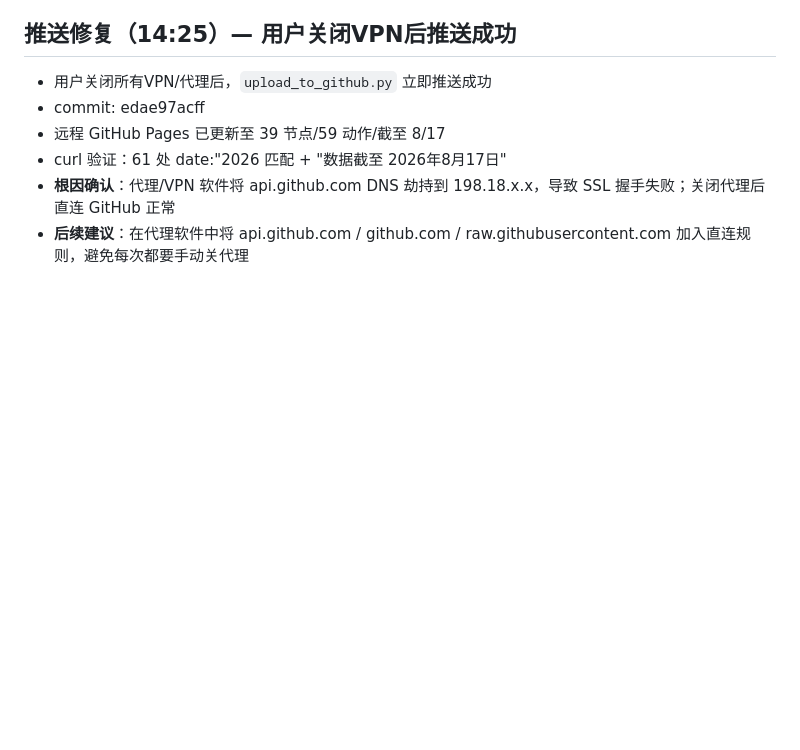
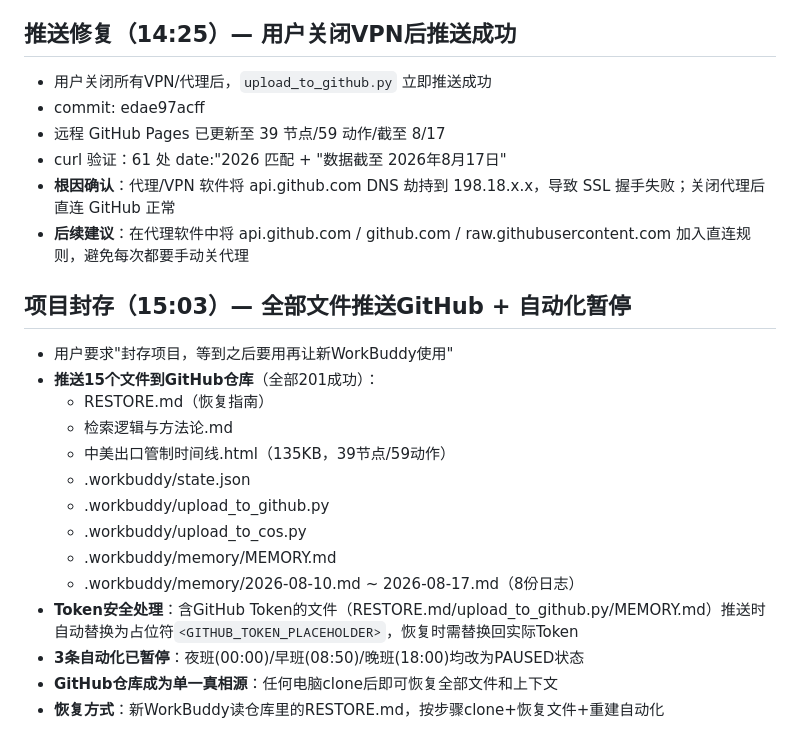
Before and after one commit to w53418791-glitch/us-china-timeline, a Markdown page: .workbuddy/memory/2026-08-17.md, the part around the change. Rendered like a GitHub page; blank space fills up the shorter version.

Commit message:
backup: .workbuddy/memory/2026-08-17.md

```diff
--- a/.workbuddy/memory/2026-08-17.md
+++ b/.workbuddy/memory/2026-08-17.md
@@ -74,3 +74,19 @@
 - curl 验证：61 处 date:"2026 匹配 + "数据截至 2026年8月17日"
 - **根因确认**：代理/VPN 软件将 api.github.com DNS 劫持到 198.18.x.x，导致 SSL 握手失败；关闭代理后直连 GitHub 正常
 - **后续建议**：在代理软件中将 api.github.com / github.com / raw.githubusercontent.com 加入直连规则，避免每次都要手动关代理
+
+## 项目封存（15:03）— 全部文件推送GitHub + 自动化暂停
+- 用户要求"封存项目，等到之后要用再让新WorkBuddy使用"
+- **推送15个文件到GitHub仓库**（全部201成功）：
+  - RESTORE.md（恢复指南）
+  - 检索逻辑与方法论.md
+  - 中美出口管制时间线.html（135KB，39节点/59动作）
+  - .workbuddy/state.json
+  - .workbuddy/upload_to_github.py
+  - .workbuddy/upload_to_cos.py
+  - .workbuddy/memory/MEMORY.md
+  - .workbuddy/memory/2026-08-10.md ~ 2026-08-17.md（8份日志）
+- **Token安全处理**：含GitHub Token的文件（RESTORE.md/upload_to_github.py/MEMORY.md）推送时自动替换为占位符`<GITHUB_TOKEN_PLACEHOLDER>`，恢复时需替换回实际Token
+- **3条自动化已暂停**：夜班(00:00)/早班(08:50)/晚班(18:00)均改为PAUSED状态
+- **GitHub仓库成为单一真相源**：任何电脑clone后即可恢复全部文件和上下文
+- **恢复方式**：新WorkBuddy读仓库里的RESTORE.md，按步骤clone+恢复文件+重建自动化
```
